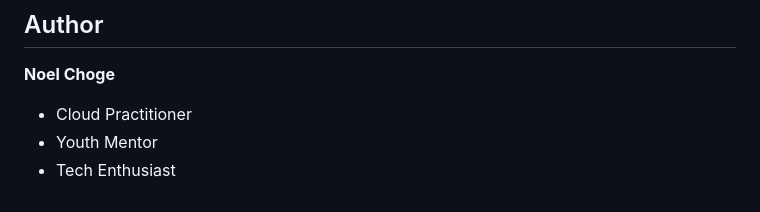
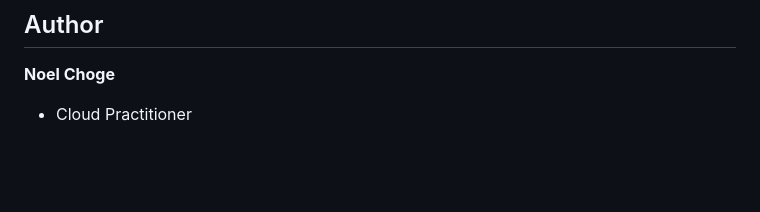
Before and after one commit to chogezz/AWS-PROJECTS, a Markdown page: README.md, the part around the change. Drawn GitHub-style; blank space fills up the shorter version.

```diff
--- a/README.md
+++ b/README.md
@@ -101,5 +101,3 @@ The ALB successfully distributes traffic between two web servers, ensuring high
 ## Author
 **Noel Choge**
 - Cloud Practitioner
-- Youth Mentor
-- Tech Enthusiast
```
